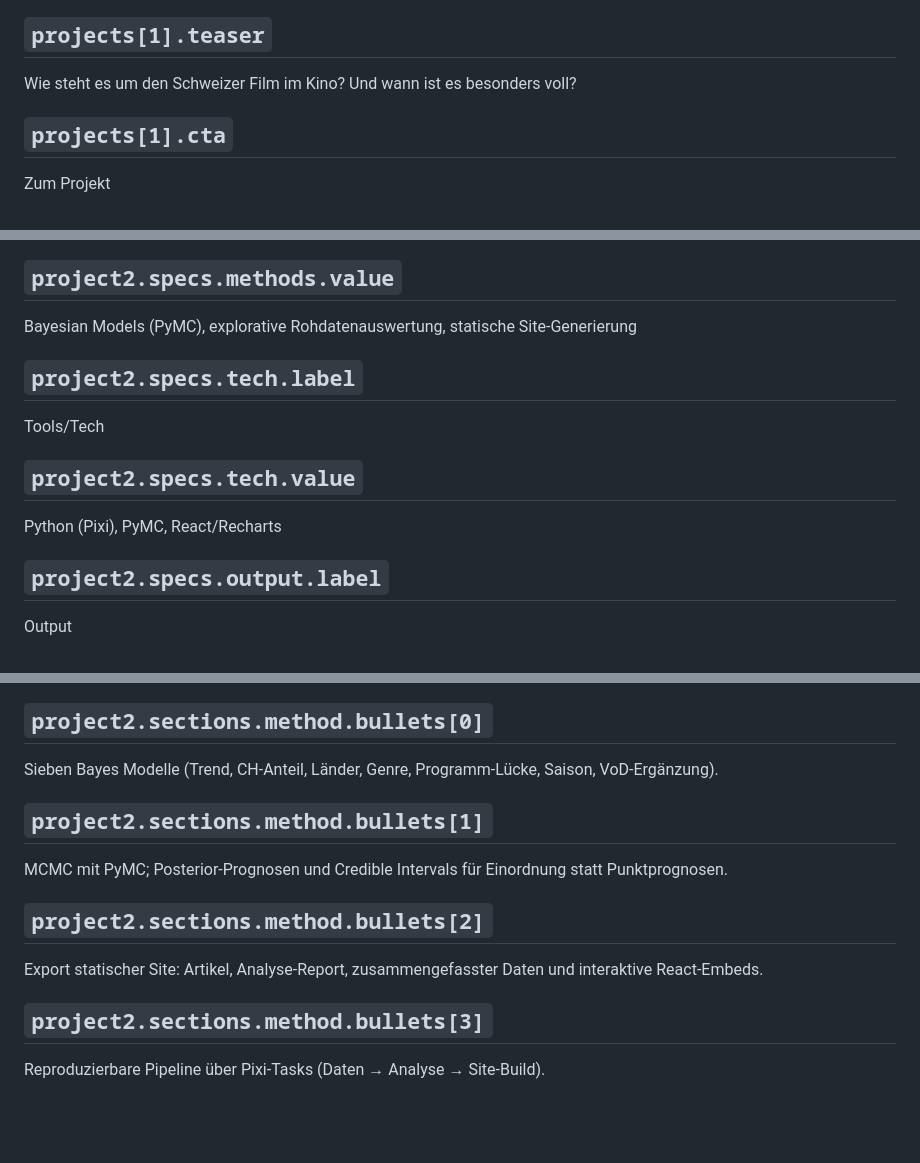
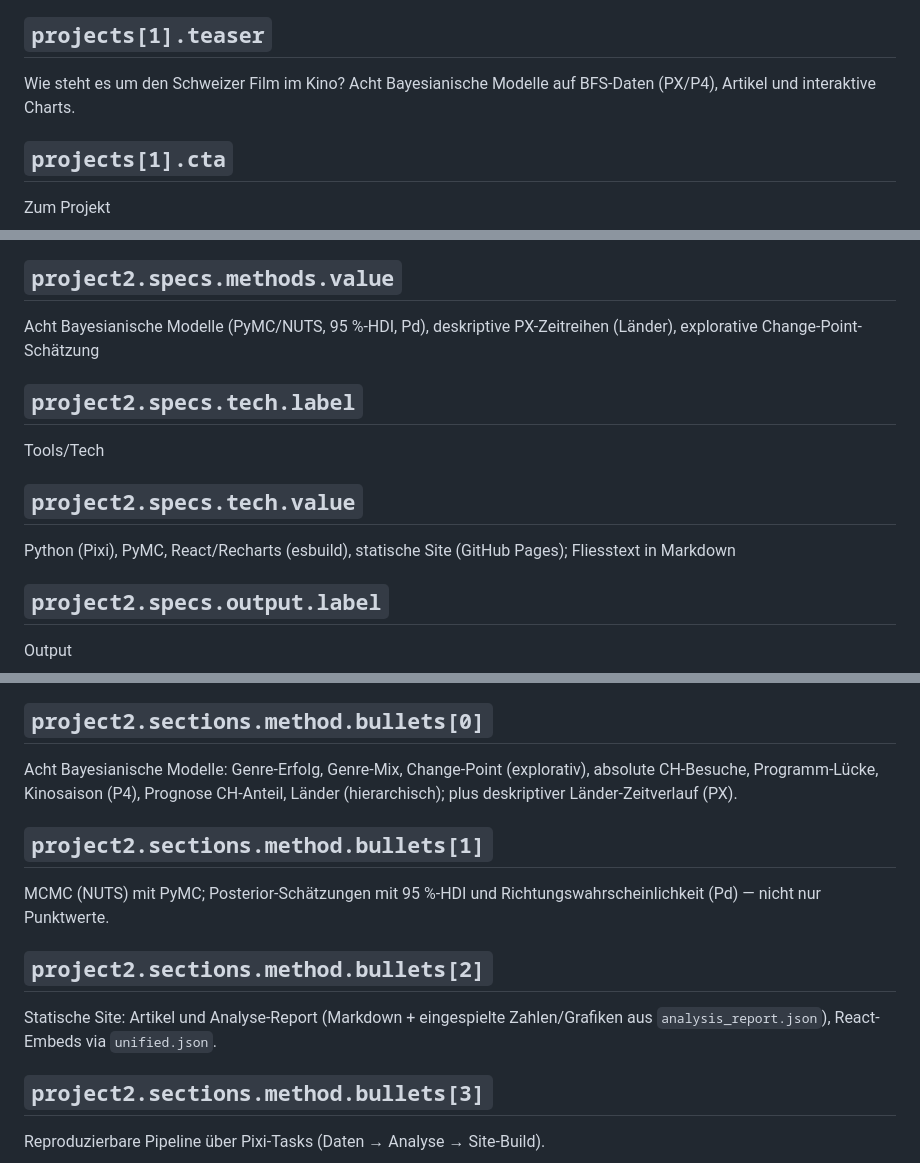
Before and after one commit to datenpunk-ch/base, a Markdown page: content/copy.de.md, 3 parts joined by grey strips. GitHub-like rendering; blank space fills up the shorter version.

Commit message:
Update Swiss Film project copy for current methods and stack.
Align model count, drop outdated VoD reference, and document eight Bayesian models, HDI/Pd, and Markdown-driven prose.

```diff
--- a/content/copy.de.md
+++ b/content/copy.de.md
@@ -213,7 +213,7 @@ Swiss Film
 
 ## `projects[1].teaser`
 
-Wie steht es um den Schweizer Film im Kino? Und wann ist es besonders voll?
+Wie steht es um den Schweizer Film im Kino? Acht Bayesianische Modelle auf BFS-Daten (PX/P4), Artikel und interaktive Charts.
 
 ## `projects[1].cta`
 
@@ -601,7 +601,7 @@ Methoden
 
 ## `project2.specs.methods.value`
 
-Bayesian Models (PyMC), explorative Rohdatenauswertung, statische Site-Generierung
+Acht Bayesianische Modelle (PyMC/NUTS, 95 %-HDI, Pd), deskriptive PX-Zeitreihen (Länder), explorative Change-Point-Schätzung
 
 ## `project2.specs.tech.label`
 
@@ -609,7 +609,7 @@ Tools/Tech
 
 ## `project2.specs.tech.value`
 
-Python (Pixi), PyMC, React/Recharts
+Python (Pixi), PyMC, React/Recharts (esbuild), statische Site (GitHub Pages); Fliesstext in Markdown
 
 ## `project2.specs.output.label`
 
@@ -661,15 +661,15 @@ Methoden
 
 ## `project2.sections.method.bullets[0]`
 
-Sieben Bayes Modelle (Trend, CH-Anteil, Länder, Genre, Programm-Lücke, Saison, VoD-Ergänzung).
+Acht Bayesianische Modelle: Genre-Erfolg, Genre-Mix, Change-Point (explorativ), absolute CH-Besuche, Programm-Lücke, Kinosaison (P4), Prognose CH-Anteil, Länder (hierarchisch); plus deskriptiver Länder-Zeitverlauf (PX).
 
 ## `project2.sections.method.bullets[1]`
 
-MCMC mit PyMC; Posterior-Prognosen und Credible Intervals für Einordnung statt Punktprognosen.
+MCMC (NUTS) mit PyMC; Posterior-Schätzungen mit 95 %-HDI und Richtungswahrscheinlichkeit (Pd) — nicht nur Punktwerte.
 
 ## `project2.sections.method.bullets[2]`
 
-Export statischer Site: Artikel, Analyse-Report, zusammengefasster Daten und interaktive React-Embeds.
+Statische Site: Artikel und Analyse-Report (Markdown + eingespielte Zahlen/Grafiken aus `analysis_report.json`), React-Embeds via `unified.json`.
 
 ## `project2.sections.method.bullets[3]`
 
```
Also changed, not shown: other parts of content/copy.de.md (+3 -3 lines), content/copy.en.md (+9 -9 lines).
